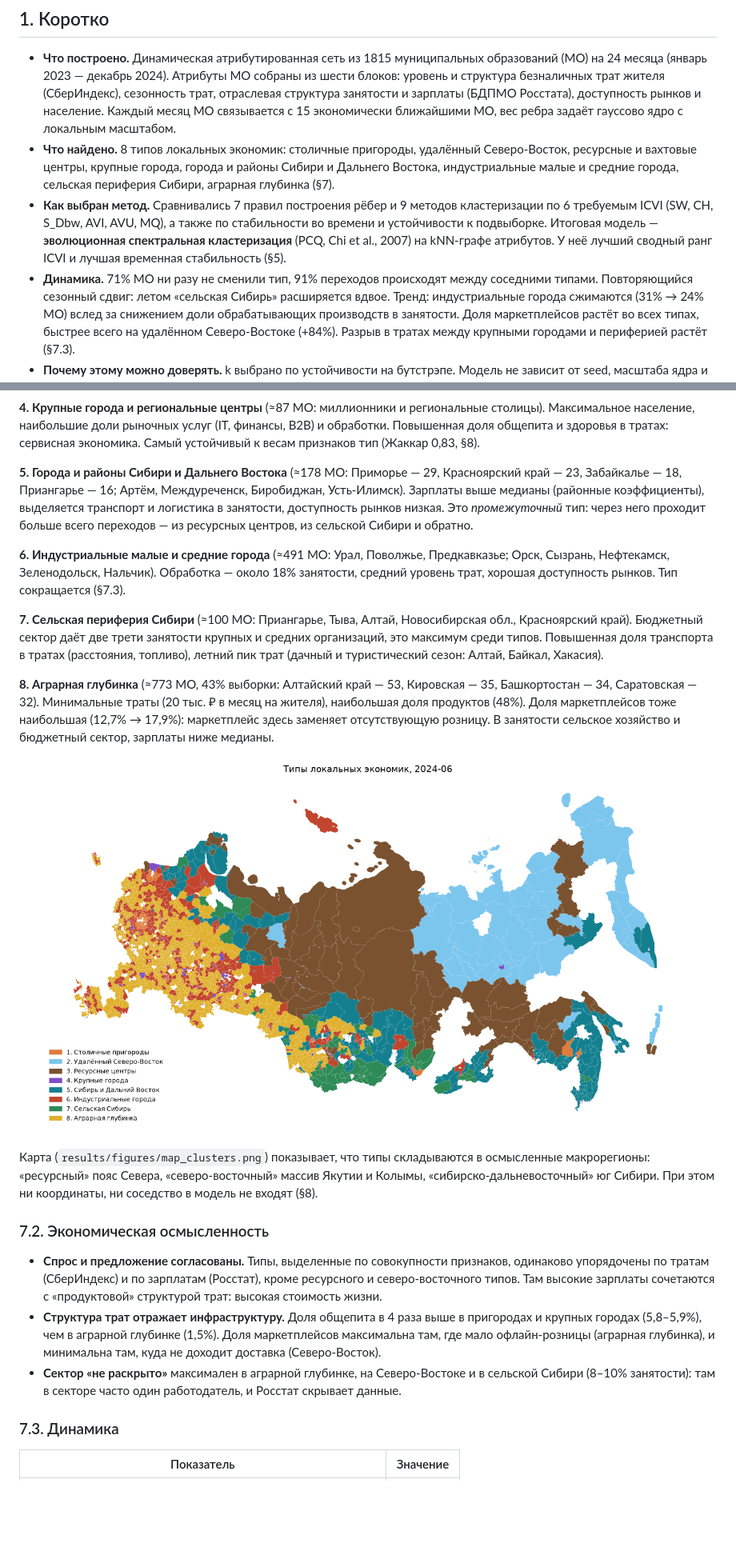
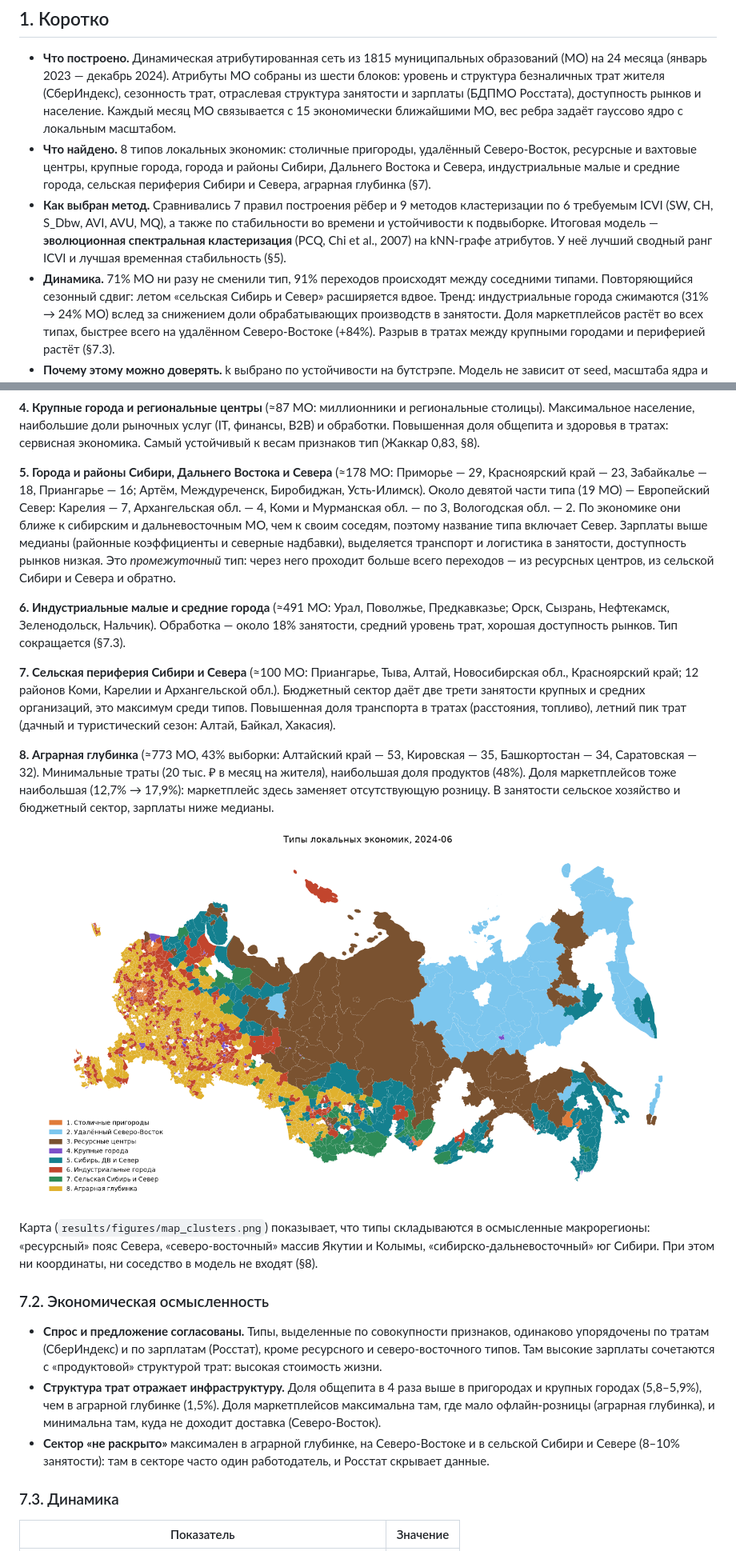
Before and after one commit to proknulo/sberindex, a Markdown page: docs/report.md, 2 parts joined by grey strips. Shown at 80% size. Drawn GitHub-style; pictures changed too: results/figures/map_clusters.png; blank space fills up the shorter version.

```diff
--- a/docs/report.md
+++ b/docs/report.md
@@ -11,16 +11,16 @@
   месяц МО связывается с 15 экономически ближайшими МО, вес ребра задаёт гауссово ядро с
   локальным масштабом.
 * **Что найдено.** 8 типов локальных экономик: столичные пригороды, удалённый
-  Северо-Восток, ресурсные и вахтовые центры, крупные города, города и районы Сибири и
-  Дальнего Востока, индустриальные малые и средние города, сельская периферия Сибири,
-  аграрная глубинка (§7).
+  Северо-Восток, ресурсные и вахтовые центры, крупные города, города и районы Сибири,
+  Дальнего Востока и Севера, индустриальные малые и средние города, сельская периферия
+  Сибири и Севера, аграрная глубинка (§7).
 * **Как выбран метод.** Сравнивались 7 правил построения рёбер и 9 методов кластеризации по
   6 требуемым ICVI (SW, CH, S_Dbw, AVI, AVU, MQ), а также по стабильности во времени и
   устойчивости к подвыборке. Итоговая модель — **эволюционная спектральная кластеризация**
   (PCQ, Chi et al., 2007) на kNN-графе атрибутов. У неё лучший сводный ранг ICVI и лучшая
   временная стабильность (§5).
 * **Динамика.** 71% МО ни разу не сменили тип, 91% переходов происходят между соседними
-  типами. Повторяющийся сезонный сдвиг: летом «сельская Сибирь» расширяется вдвое. Тренд:
+  типами. Повторяющийся сезонный сдвиг: летом «сельская Сибирь и Север» расширяется вдвое. Тренд:
   индустриальные города сжимаются (31% → 24% МО) вслед за снижением доли обрабатывающих
   производств в занятости. Доля маркетплейсов растёт во всех типах, быстрее всего на
   удалённом Северо-Востоке (+84%). Разрыв в тратах между крупными городами и периферией
@@ -335,18 +335,21 @@ ARI первого и последнего месяца, доля МО, смен
 Повышенная доля общепита и здоровья в тратах: сервисная экономика. Самый устойчивый к
 весам признаков тип (Жаккар 0,83, §8).
 
-**5. Города и районы Сибири и Дальнего Востока** (≈178 МО: Приморье — 29, Красноярский
+**5. Города и районы Сибири, Дальнего Востока и Севера** (≈178 МО: Приморье — 29, Красноярский
 край — 23, Забайкалье — 18, Приангарье — 16; Артём, Междуреченск, Биробиджан, Усть-Илимск).
-Зарплаты выше медианы (районные коэффициенты), выделяется транспорт и логистика в занятости,
+Около девятой части типа (19 МО) — Европейский Север: Карелия — 7, Архангельская обл. — 4,
+Коми и Мурманская обл. — по 3, Вологодская обл. — 2. По экономике они ближе к сибирским и дальневосточным МО, чем к
+своим соседям, поэтому название типа включает Север. Зарплаты выше медианы (районные
+коэффициенты и северные надбавки), выделяется транспорт и логистика в занятости,
 доступность рынков низкая. Это *промежуточный* тип: через него проходит больше всего
-переходов — из ресурсных центров, из сельской Сибири и обратно.
+переходов — из ресурсных центров, из сельской Сибири и Севера и обратно.
 
 **6. Индустриальные малые и средние города** (≈491 МО: Урал, Поволжье, Предкавказье; Орск,
 Сызрань, Нефтекамск, Зеленодольск, Нальчик). Обработка — около 18% занятости, средний
 уровень трат, хорошая доступность рынков. Тип сокращается (§7.3).
 
-**7. Сельская периферия Сибири** (≈100 МО: Приангарье, Тыва, Алтай, Новосибирская обл.,
-Красноярский край). Бюджетный сектор даёт две трети занятости крупных и средних организаций,
+**7. Сельская периферия Сибири и Севера** (≈100 МО: Приангарье, Тыва, Алтай, Новосибирская обл.,
+Красноярский край; 12 районов Коми, Карелии и Архангельской обл.). Бюджетный сектор даёт две трети занятости крупных и средних организаций,
 это максимум среди типов. Повышенная доля транспорта в тратах (расстояния, топливо), летний
 пик трат (дачный и туристический сезон: Алтай, Байкал, Хакасия).
 
@@ -374,7 +377,7 @@ ARI первого и последнего месяца, доля МО, смен
   там, где мало офлайн-розницы (аграрная глубинка), и минимальна там, куда не доходит
   доставка (Северо-Восток).
 * **Сектор «не раскрыто»** максимален в аграрной глубинке, на Северо-Востоке и в сельской
-  Сибири (8–10% занятости): там в секторе часто один работодатель, и Росстат скрывает данные.
+  Сибири и Севере (8–10% занятости): там в секторе часто один работодатель, и Росстат скрывает данные.
 
 ### 7.3. Динамика
 
```
Also changed, not shown: other parts of docs/report.md (+48 -27 lines), README.md (+4 -2 lines), results/figures/cluster_dna.png, results/figures/dynamics.png, 12 other files.
